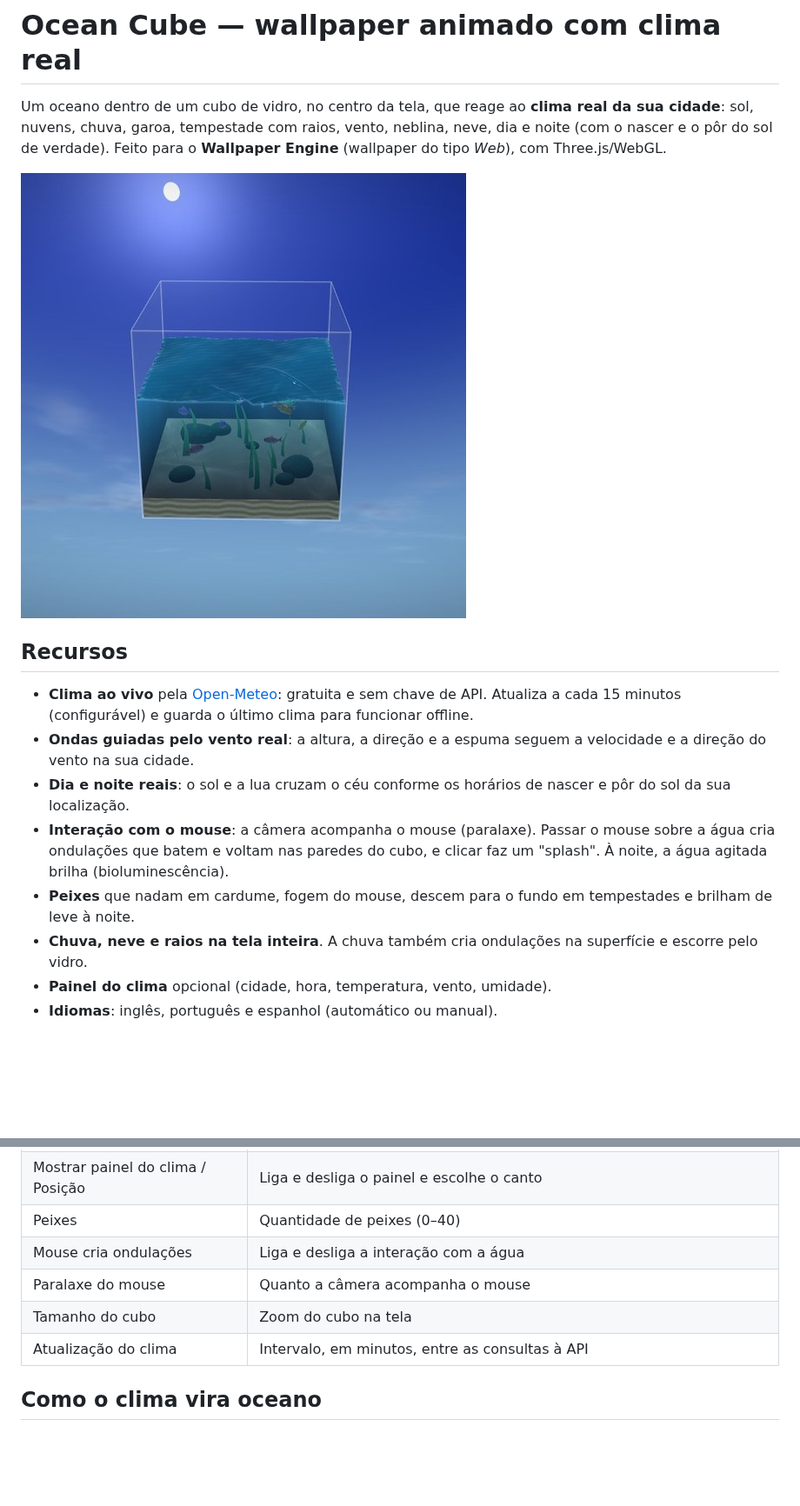
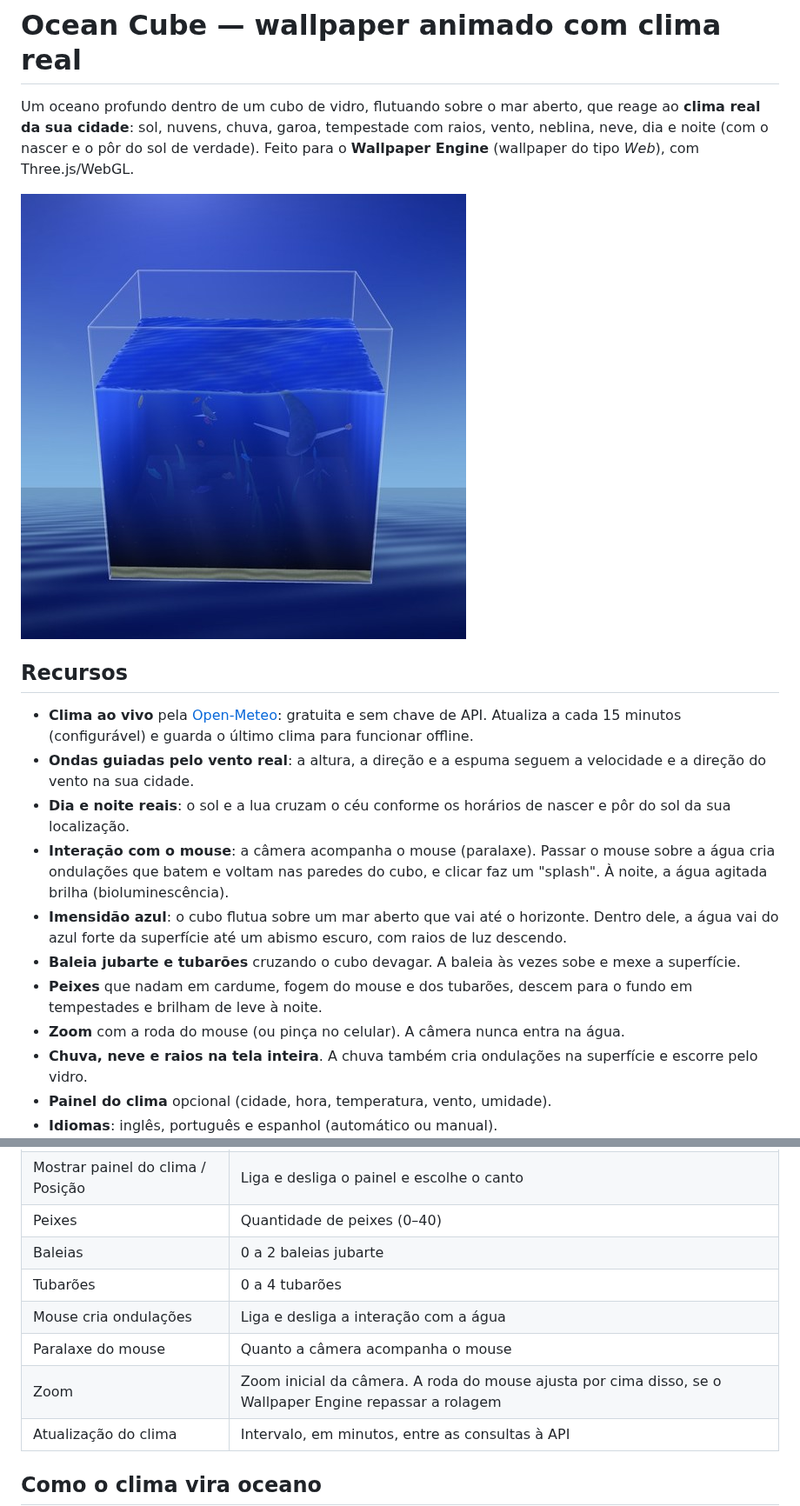
Before and after one commit to GHFriedrichsen/wallpaper_ocean, a Markdown page: README.md, 2 parts joined by grey strips. Shown at 87% size. Drawn GitHub-style; pictures changed too: wallpaper/preview.jpg; blank space fills up the shorter version.

```diff
--- a/README.md
+++ b/README.md
@@ -1,6 +1,6 @@
 # Ocean Cube — wallpaper animado com clima real
 
-Um oceano dentro de um cubo de vidro, no centro da tela, que reage ao **clima real da sua cidade**: sol, nuvens, chuva, garoa, tempestade com raios, vento, neblina, neve, dia e noite (com o nascer e o pôr do sol de verdade).
+Um oceano profundo dentro de um cubo de vidro, flutuando sobre o mar aberto, que reage ao **clima real da sua cidade**: sol, nuvens, chuva, garoa, tempestade com raios, vento, neblina, neve, dia e noite (com o nascer e o pôr do sol de verdade).
 Feito para o **Wallpaper Engine** (wallpaper do tipo *Web*), com Three.js/WebGL.
 
 ![preview](wallpaper/preview.jpg)
@@ -11,7 +11,10 @@ Feito para o **Wallpaper Engine** (wallpaper do tipo *Web*), com Three.js/WebGL.
 - **Ondas guiadas pelo vento real**: a altura, a direção e a espuma seguem a velocidade e a direção do vento na sua cidade.
 - **Dia e noite reais**: o sol e a lua cruzam o céu conforme os horários de nascer e pôr do sol da sua localização.
 - **Interação com o mouse**: a câmera acompanha o mouse (paralaxe). Passar o mouse sobre a água cria ondulações que batem e voltam nas paredes do cubo, e clicar faz um "splash". À noite, a água agitada brilha (bioluminescência).
-- **Peixes** que nadam em cardume, fogem do mouse, descem para o fundo em tempestades e brilham de leve à noite.
+- **Imensidão azul**: o cubo flutua sobre um mar aberto que vai até o horizonte. Dentro dele, a água vai do azul forte da superfície até um abismo escuro, com raios de luz descendo.
+- **Baleia jubarte e tubarões** cruzando o cubo devagar. A baleia às vezes sobe e mexe a superfície.
+- **Peixes** que nadam em cardume, fogem do mouse e dos tubarões, descem para o fundo em tempestades e brilham de leve à noite.
+- **Zoom** com a roda do mouse (ou pinça no celular). A câmera nunca entra na água.
 - **Chuva, neve e raios na tela inteira**. A chuva também cria ondulações na superfície e escorre pelo vidro.
 - **Painel do clima** opcional (cidade, hora, temperatura, vento, umidade).
 - **Idiomas**: inglês, português e espanhol (automático ou manual).
@@ -48,9 +51,11 @@ Depois disso, escolha a sua **cidade** nas propriedades do wallpaper, no painel
 | Hora do dia (modo de teste) | Força amanhecer, dia, entardecer ou noite |
 | Mostrar painel do clima / Posição | Liga e desliga o painel e escolhe o canto |
 | Peixes | Quantidade de peixes (0–40) |
+| Baleias | 0 a 2 baleias jubarte |
+| Tubarões | 0 a 4 tubarões |
 | Mouse cria ondulações | Liga e desliga a interação com a água |
 | Paralaxe do mouse | Quanto a câmera acompanha o mouse |
-| Tamanho do cubo | Zoom do cubo na tela |
+| Zoom | Zoom inicial da câmera. A roda do mouse ajusta por cima disso, se o Wallpaper Engine repassar a rolagem |
 | Atualização do clima | Intervalo, em minutos, entre as consultas à API |
 
 ## Como o clima vira oceano
```
Also changed, not shown: other parts of README.md (+2 -1 lines), 12 other files.
